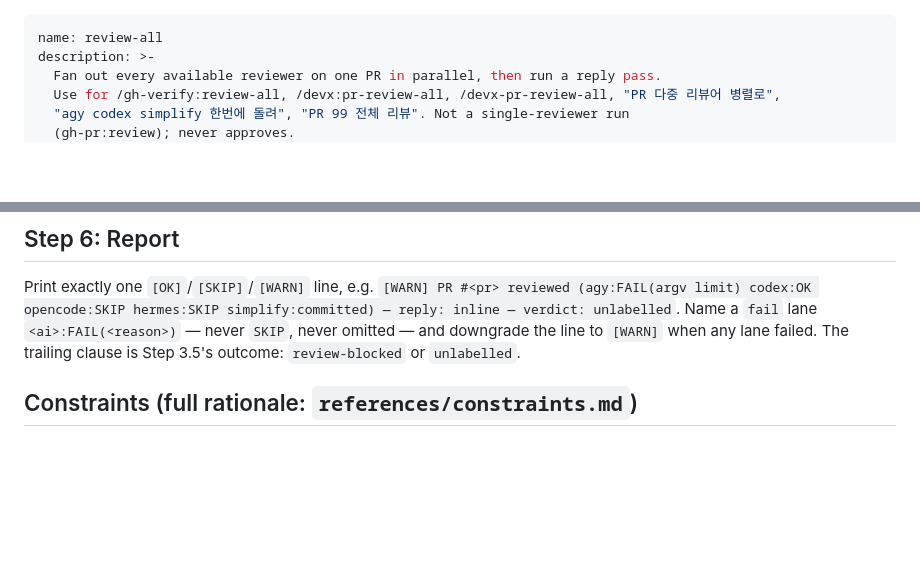
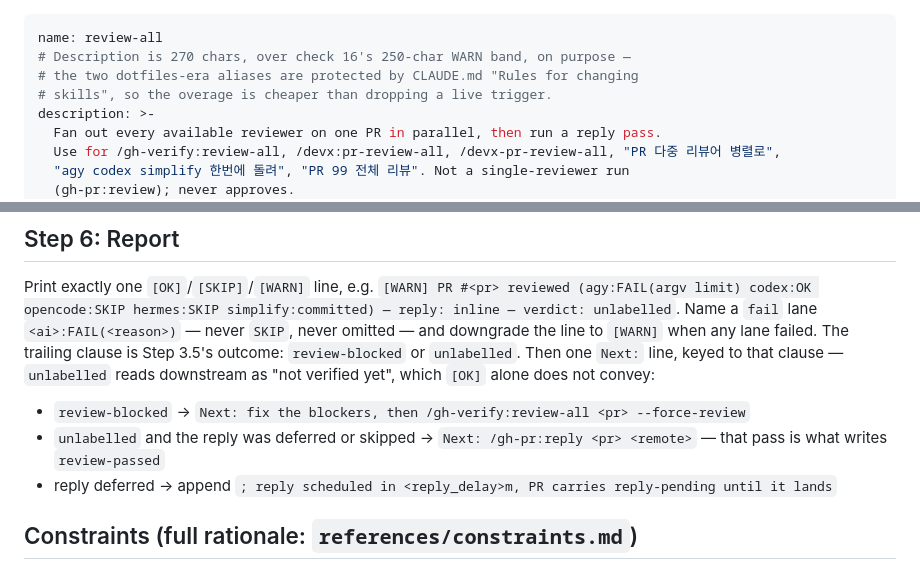
Before and after one commit to dEitY719/gh-verify-skills, a Markdown page: skills/review-all/SKILL.md, 2 parts joined by grey strips. Drawn GitHub-style; blank space fills up the shorter version.

Commit message:
fix(review-all): close the remaining skill-check warns
Issue #9's two FAILs and most of its obsolescence findings landed in earlier
commits (line count is 90, the namespaces resolve, license: MIT is present,
help.md matches the #1636 label split). Two WARNs were left.

Check 10 — the report line stated the verdict but named no follow-up, and
`unlabelled` reads downstream as "not verified yet", which `[OK]` alone does
not convey. Step 6 now ends in a `Next:` line keyed to the verdict, matching
the convention `merged` already mandates.

Check 16 — the 270-char description sits in the 251-400 WARN band with no
justification comment. The overage is the two dotfiles-era aliases that
CLAUDE.md protects, so the comment is the fix, not a trimmed trigger; same
form the `live` and `merged` frontmatter already use.

Closes #9

Co-Authored-By: Claude Sonnet 5 <noreply@anthropic.com>
Claude-Session: https://claude.ai/code/session_01BoMs1ktYvKTy5v3c8kberU

```diff
--- a/skills/review-all/SKILL.md
+++ b/skills/review-all/SKILL.md
@@ -1,5 +1,8 @@
 ---
 name: review-all
+# Description is 270 chars, over check 16's 250-char WARN band, on purpose —
+# the two dotfiles-era aliases are protected by CLAUDE.md "Rules for changing
+# skills", so the overage is cheaper than dropping a live trigger.
 description: >-
   Fan out every available reviewer on one PR in parallel, then run a reply pass.
   Use for /gh-verify:review-all, /devx:pr-review-all, /devx-pr-review-all, "PR 다중 리뷰어 병렬로",
@@ -78,6 +81,10 @@ Step 2.5 already pushed, so this pushes nothing; it asserts the invariant the ca
 
 Print exactly one `[OK]`/`[SKIP]`/`[WARN]` line, e.g. `[WARN] PR #<pr> reviewed (agy:FAIL(argv limit) codex:OK opencode:SKIP hermes:SKIP simplify:committed) — reply: inline — verdict: unlabelled`.
 Name a `fail` lane `<ai>:FAIL(<reason>)` — never `SKIP`, never omitted — and downgrade the line to `[WARN]` when any lane failed. The trailing clause is Step 3.5's outcome: `review-blocked` or `unlabelled`.
+Then one `Next:` line, keyed to that clause — `unlabelled` reads downstream as "not verified yet", which `[OK]` alone does not convey:
+- `review-blocked` → `Next: fix the blockers, then /gh-verify:review-all <pr> --force-review`
+- `unlabelled` and the reply was deferred or skipped → `Next: /gh-pr:reply <pr> <remote>` — that pass is what writes `review-passed`
+- reply deferred → append `; reply scheduled in <reply_delay>m, PR carries reply-pending until it lands`
 
 ## Constraints (full rationale: `references/constraints.md`)
 
```
Also changed, not shown: 1 other file.
